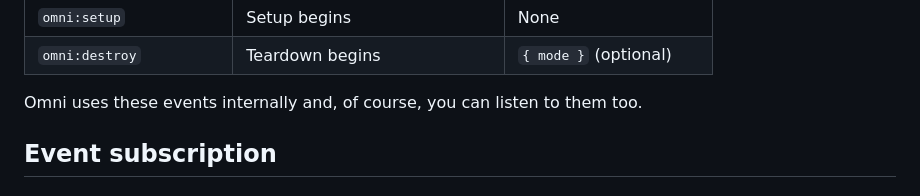
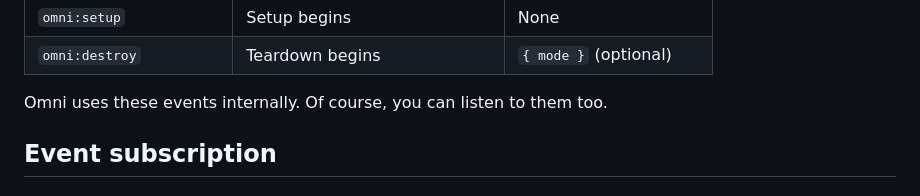
Before and after one commit to demetris/omni-carousel, a Markdown page: docs/api.md, the part around the change. GitHub-like rendering.

Commit message:
Simplify [docs]

```diff
--- a/docs/api.md
+++ b/docs/api.md
@@ -121,7 +121,7 @@ All events bubble.
 | `omni:setup`             | Setup begins                    | None                     |
 | `omni:destroy`           | Teardown begins                 | `{ mode }` (optional)    |
 
-Omni uses these events internally and, of course, you can listen to them too.
+Omni uses these events internally. Of course, you can listen to them too.
 
 
 Event subscription
```
